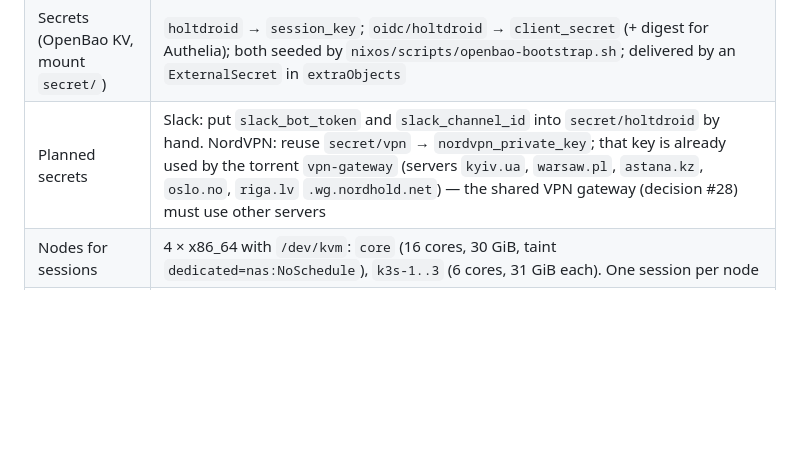
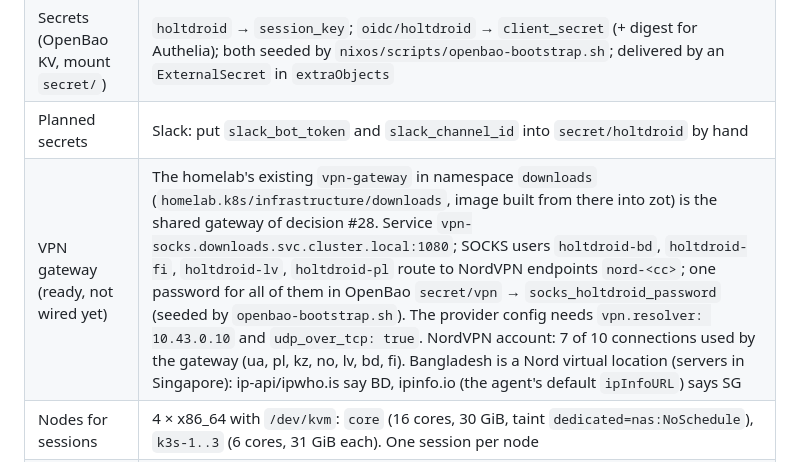
Before and after one commit to holtdroid/holtdroid, a Markdown page: design/status.md, the part around the change. Drawn GitHub-style; blank space fills up the shorter version.

Commit message:
docs: record the homelab vpn gateway locations for android.homelab.example

```diff
--- a/design/status.md
+++ b/design/status.md
@@ -165,7 +165,8 @@ in-repo work; ask the maintainer for anything cluster-side.
 | Argo CD Application | `homelab.k8s/argocd/holtdroid.yaml` — chart from this repo's `main`, `image.tag=$ARGOCD_APP_REVISION`, values inline |
 | Current setup | `auth.mode: oidc` (Authelia client `holtdroid`, groups `admins`/`users`), the default `local` source and uploads on the api's Longhorn PVC `holtdroid-data` (`api.persistence`), `provider-fake` |
 | Secrets (OpenBao KV, mount `secret/`) | `holtdroid` → `session_key`; `oidc/holtdroid` → `client_secret` (+ digest for Authelia); both seeded by `nixos/scripts/openbao-bootstrap.sh`; delivered by an `ExternalSecret` in `extraObjects` |
-| Planned secrets | Slack: put `slack_bot_token` and `slack_channel_id` into `secret/holtdroid` by hand. NordVPN: reuse `secret/vpn` → `nordvpn_private_key`; that key is already used by the torrent `vpn-gateway` (servers `kyiv.ua`, `warsaw.pl`, `astana.kz`, `oslo.no`, `riga.lv` `.wg.nordhold.net`) — the shared VPN gateway (decision #28) must use other servers |
+| Planned secrets | Slack: put `slack_bot_token` and `slack_channel_id` into `secret/holtdroid` by hand |
+| VPN gateway (ready, not wired yet) | The homelab's existing `vpn-gateway` in namespace `downloads` (`homelab.k8s/infrastructure/downloads`, image built from there into zot) is the shared gateway of decision #28. Service `vpn-socks.downloads.svc.cluster.local:1080`; SOCKS users `holtdroid-bd`, `holtdroid-fi`, `holtdroid-lv`, `holtdroid-pl` route to NordVPN endpoints `nord-<cc>`; one password for all of them in OpenBao `secret/vpn` → `socks_holtdroid_password` (seeded by `openbao-bootstrap.sh`). The provider config needs `vpn.resolver: 10.43.0.10` and `udp_over_tcp: true`. NordVPN account: 7 of 10 connections used by the gateway (ua, pl, kz, no, lv, bd, fi). Bangladesh is a Nord virtual location (servers in Singapore): ip-api/ipwho.is say BD, ipinfo.io (the agent's default `ipInfoURL`) says SG |
 | Nodes for sessions | 4 × x86_64 with `/dev/kvm`: `core` (16 cores, 30 GiB, taint `dedicated=nas:NoSchedule`), `k3s-1..3` (6 cores, 31 GiB each). One session per node |
 | Storage classes | `longhorn`, `local-path`, `nas-hdd` |
 | Ingress / DNS | Traefik; Ingress annotation `external-dns.alpha.kubernetes.io/target: "10.10.4.25"` creates the DNS record |
```
Also changed, not shown: design/roadmap.md (+2 -1 lines).
